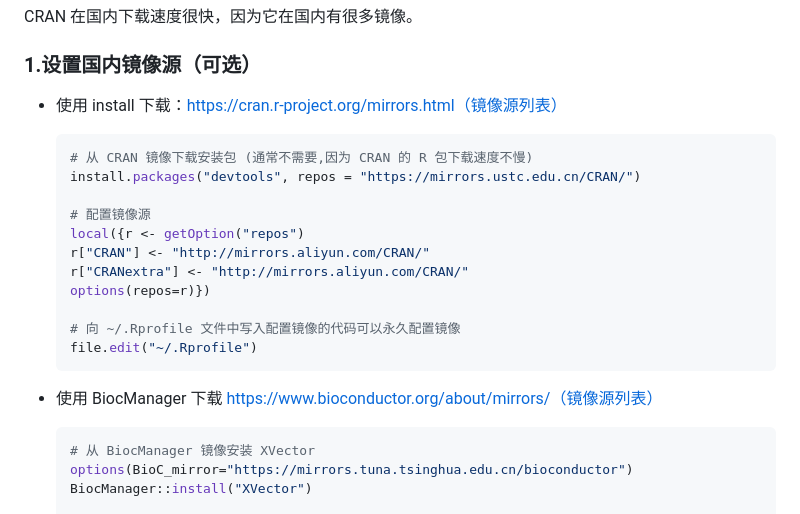
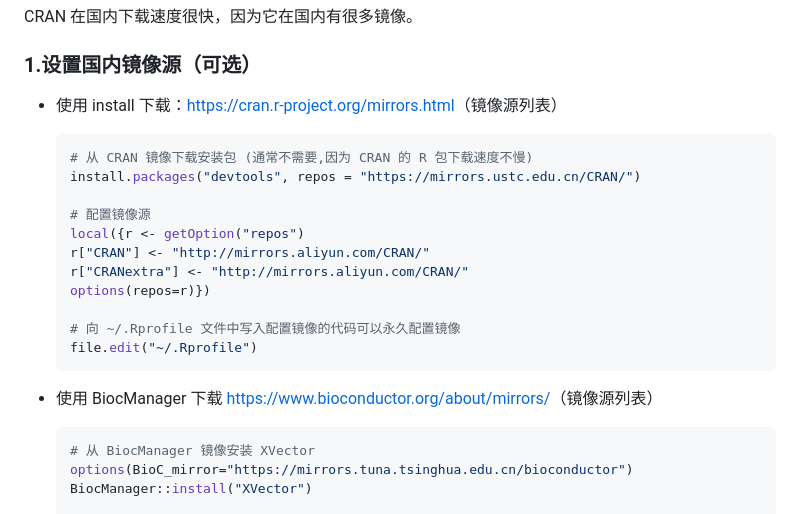
Before and after one commit to xiyoucloud/xiyoucloud.github.io, a Markdown page: _posts/如何安装R包.md, the part around the change. GitHub-like rendering.

````diff
--- a/_posts/如何安装R包.md
+++ b/_posts/如何安装R包.md
@@ -16,7 +16,7 @@ CRAN 在国内下载速度很快，因为它在国内有很多镜像。
 
 ### 1.设置国内镜像源（**可选**）
 
-- 使用 install 下载：https://cran.r-project.org/mirrors.html（镜像源列表）
+- 使用 install 下载：[https://cran.r-project.org/mirrors.html](https://cran.r-project.org/mirrors.html)（镜像源列表）
 
     ```R
     # 从 CRAN 镜像下载安装包 (通常不需要,因为 CRAN 的 R 包下载速度不慢)
@@ -32,7 +32,7 @@ CRAN 在国内下载速度很快，因为它在国内有很多镜像。
     file.edit("~/.Rprofile")
     ```
 
-- 使用 BiocManager 下载 https://www.bioconductor.org/about/mirrors/（镜像源列表）
+- 使用 BiocManager 下载 [https://www.bioconductor.org/about/mirrors/](https://www.bioconductor.org/about/mirrors/)（镜像源列表）
 
     ```bash
     # 从 BiocManager 镜像安装 XVector
````
Also changed, not shown: _posts/permission-denied.md (added, +5 -0 lines).
